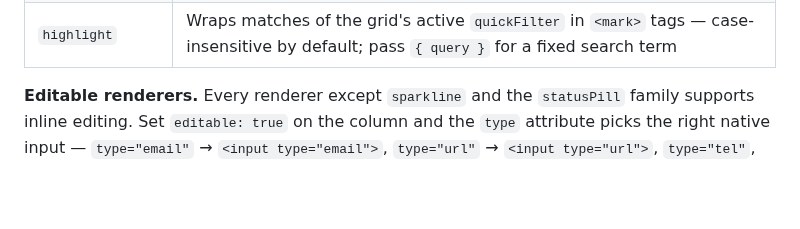
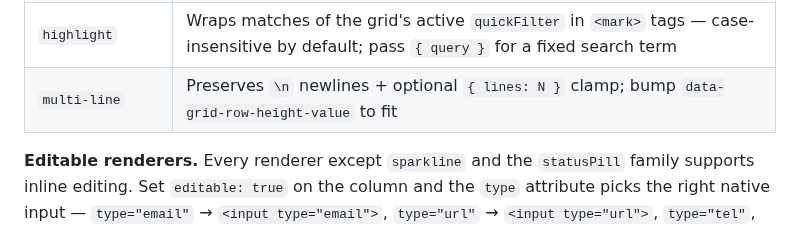
Before and after one commit to schappim/stimulus_grid, a Markdown page: skills/stimulus-grid-js/SKILL.md, the part around the change. GitHub-like rendering; blank space fills up the shorter version.

```diff
--- a/skills/stimulus-grid-js/SKILL.md
+++ b/skills/stimulus-grid-js/SKILL.md
@@ -208,6 +208,7 @@ ship pre-registered:
 | `heatmap-cell` | Colour-graded cell **background** on a numeric scale; `min`/`max` + 2-or-3-stop palette; `inverted` flips for "lower is better" columns; text colour auto-flips dark/light for legibility |
 | `mask` | Mask sensitive data — format presets `cc-last4`, `cc-bin-last4`, `phone-last4`, `email`, `last4`, or generic `{ showFirst, showLast, char }`; groups right-aligned so the visible last-N always sits as a clean trailing block (Amex-friendly); numeric formats auto-right-align in monospace |
 | `highlight` | Wraps matches of the grid's active `quickFilter` in `<mark>` tags — case-insensitive by default; pass `{ query }` for a fixed search term |
+| `multi-line` | Preserves `\n` newlines + optional `{ lines: N }` clamp; bump `data-grid-row-height-value` to fit |
 
 **Editable renderers.** Every renderer except `sparkline` and the
 `statusPill` family supports inline editing. Set `editable: true` on the
```
Also changed, not shown: README.md (+1 -0 lines), docs/images/grid-multi-line-renderer.png (added), 1 other file.
